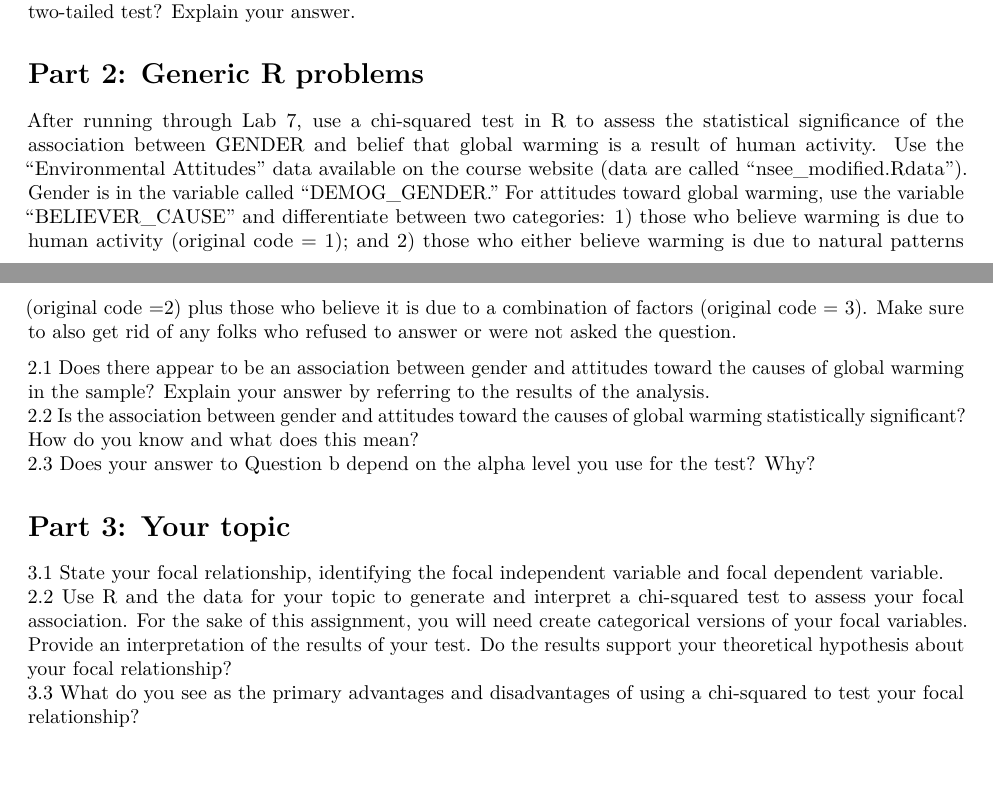
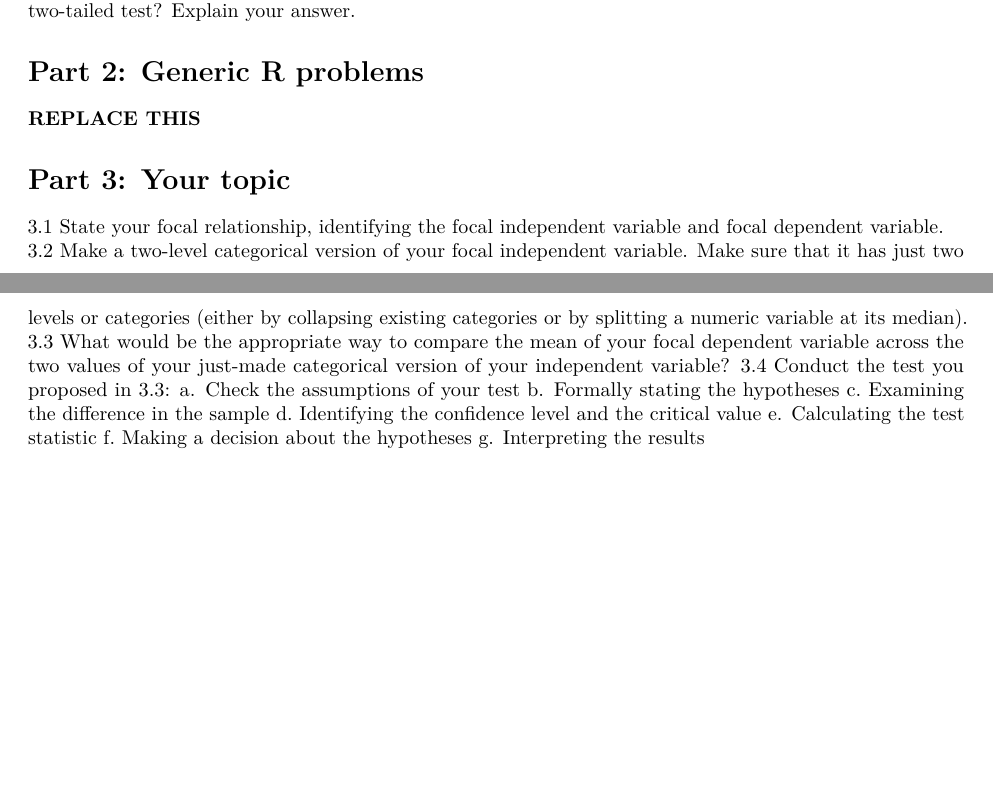
Before and after one commit to ikennedy240/intro_grad_stats, an R Markdown document (Hw4.Rmd): two parts of pages 1 and 2 of 2, joined at a grey line, cut so that both start at the same text. Rendered offline with R 4.5, knitr and Pandoc, then LaTeX, with nearby package versions.

Commit message:
updated some scripts

```diff
--- a/Hw4.Rmd
+++ b/Hw4.Rmd
@@ -32,16 +32,19 @@ Use these data to assess the argument that average study time for the population
 two-tailed test? Explain your answer.
 
 # Part 2: Generic R problems
-
-After running through Lab 7, use a chi-squared test in R to assess the statistical significance of the association between GENDER and belief that global warming is a result of human activity. Use the "Environmental Attitudes” data available on the course website (data are called "nsee_modified.Rdata"). Gender is in the variable called "DEMOG_GENDER." For attitudes toward global warming, use the variable "BELIEVER_CAUSE" and differentiate between two categories: 1) those who believe warming is due to human activity (original code = 1); and 2) those who either believe warming is due to natural patterns (original code =2) plus those who believe it is due to  a combination of factors (original code = 3). Make sure to also get rid of any folks who refused to answer or were not asked the question.
-
-2.1	Does there appear to be an association between gender and attitudes toward the causes of global warming in the sample? Explain your answer by referring to the results of the analysis.
-2.2	Is the association between gender and attitudes toward the causes of global warming statistically significant?  How do you know and what does this mean?
-2.3	Does your answer to Question b depend on the alpha level you use for the test? Why?
+#### REPLACE THIS ####
 
 
 # Part 3: Your topic
 
 3.1	State your focal relationship, identifying the focal independent variable and focal dependent variable.
-2.2	Use R and the data for your topic to generate and interpret a chi-squared test to assess your focal association. For the sake of this assignment, you will need create categorical versions of your focal variables.  Provide an interpretation of the results of your test. Do the results support your theoretical hypothesis about your focal relationship?
-3.3	What do you see as the primary advantages and disadvantages of using a chi-squared to test your focal relationship?
+3.2 Make a two-level categorical version of your focal independent variable. Make sure that it has just two levels or categories (either by collapsing existing categories or by splitting a numeric variable at its median).
+3.3 What would be the appropriate way to compare the mean of your focal dependent variable across the two values of your just-made categorical version of your independent variable?
+3.4 Conduct the test you proposed in 3.3:
+a. Check the assumptions of your test
+b. Formally stating the hypotheses
+c. Examining the difference in the sample
+d. Identifying the confidence level and the critical value
+e. Calculating the test statistic
+f. Making a decision about the hypotheses
+g. Interpreting the results
```
Also changed, not shown: regression_example.R (+5 -1 lines), transformations_examples.R (+18 -0 lines).
